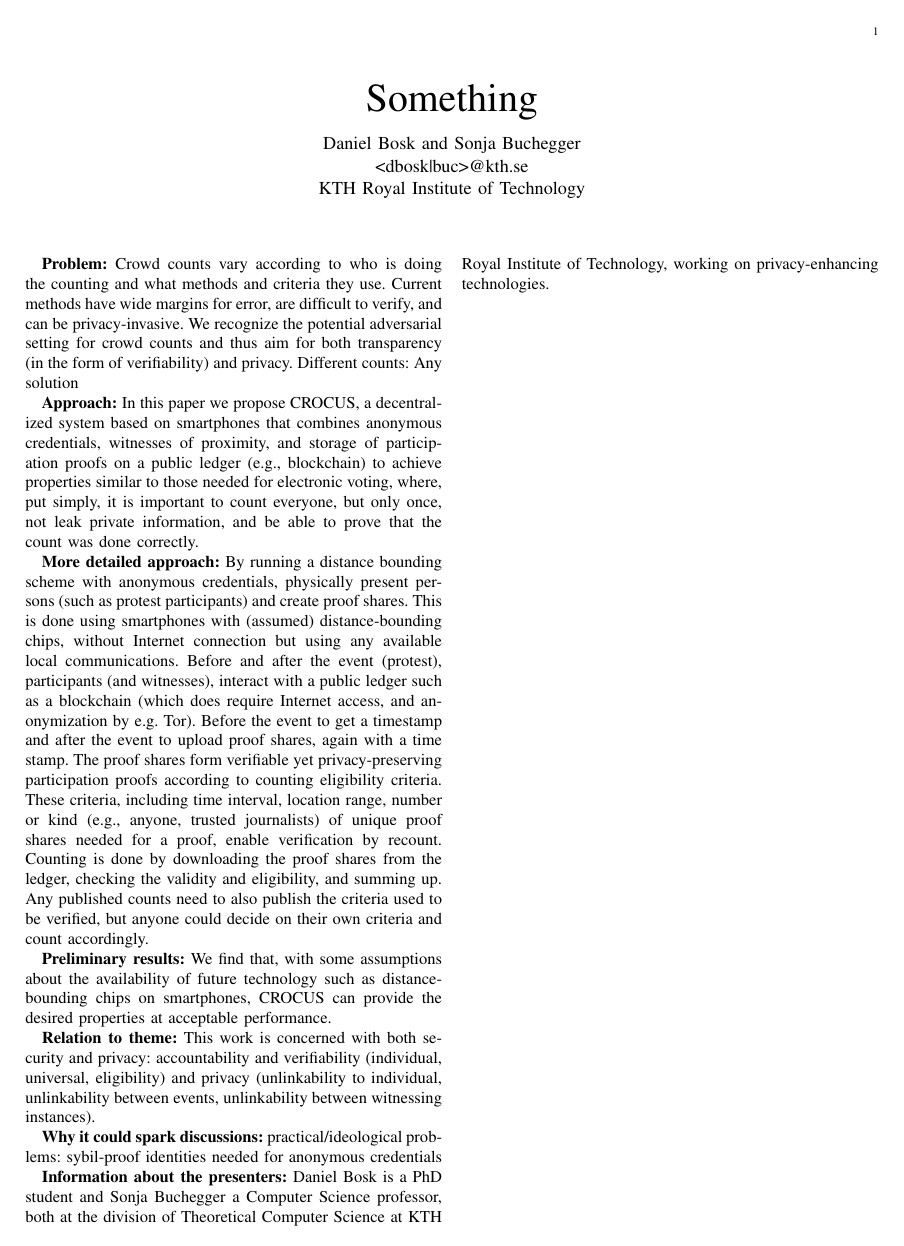
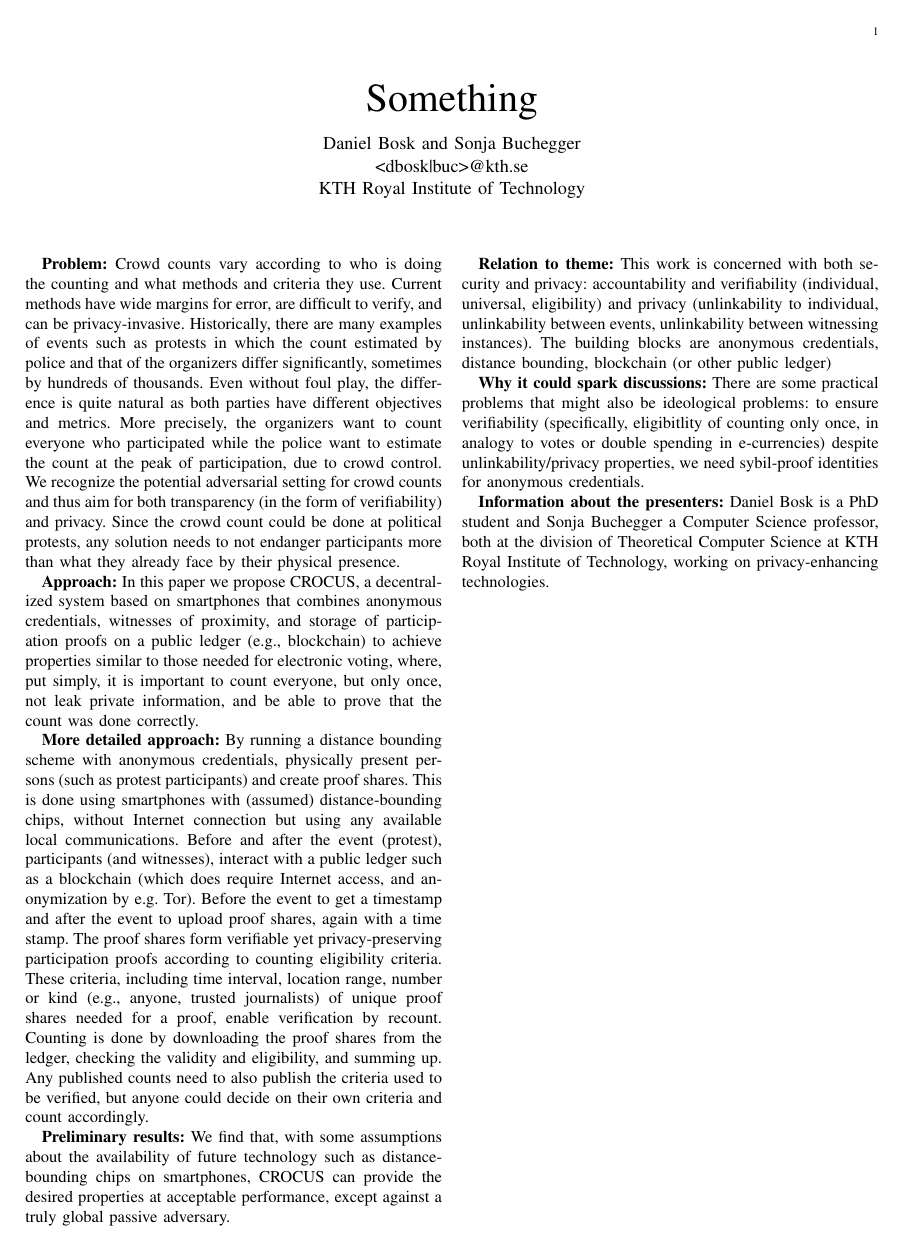
Before and after one commit to dbosk/crocus, a LaTeX paper (cysep-eurosp/notes.tex, which reads cysep-eurosp/abstract.tex): the whole page. Compiled offline with pdfLaTeX.

Commit message:
some more text

```diff
--- a/cysep-eurosp/abstract.tex
+++ b/cysep-eurosp/abstract.tex
@@ -13,10 +13,20 @@
 \textbf{Problem:}
 Crowd counts vary according to who is doing the counting and what
 methods and criteria they use. Current methods have wide margins for
-error, are difficult to verify, and can be privacy-invasive. We
+error, are difficult to verify, and can be
+privacy-invasive. Historically, there are many examples of events such
+as protests in which the count estimated by police and that of the
+organizers differ significantly, sometimes by hundreds of
+thousands. Even without foul play, the difference is quite natural as
+both parties have different objectives and metrics. More precisely,
+the organizers want to count everyone who participated while the
+police want to estimate the count at the peak of participation, due to
+crowd control. We
 recognize the potential adversarial setting for crowd counts and thus
 aim for both transparency (in the form of verifiability) and
-privacy. Different counts: Any solution
+privacy. Since the crowd count could be done at political protests,
+any solution needs to not endanger participants more than what they
+already face by their physical presence.
 
 \textbf{Approach:}
  In this paper we propose CROCUS, a decentralized system based on
@@ -50,17 +60,22 @@ their own criteria and count accordingly.
 \textbf{Preliminary results:} We find that, with some
  assumptions about the availability of future technology such as
  distance-bounding chips on smartphones, CROCUS can provide the
- desired properties at acceptable performance.
+ desired properties at acceptable performance, except against a truly
+ global passive adversary.
 
 \textbf{Relation to theme:} This work is concerned with both security
 and privacy: accountability and verifiability (individual, universal, eligibility) and
 privacy (unlinkability to individual, unlinkability between events,
-unlinkability between witnessing instances).
+unlinkability between witnessing instances). The building blocks are
+anonymous credentials, distance bounding, blockchain (or other public ledger)
 
 
-\textbf{Why it could spark discussions:}
-practical/ideological problems: sybil-proof identities needed for anonymous
-credentials
+\textbf{Why it could spark discussions:} There are some practical
+problems that might also be ideological problems: to ensure
+verifiability (specifically, eligibitlity of counting only once, in
+analogy to votes or double spending in e-currencies) despite
+unlinkability/privacy properties, we need sybil-proof identities for
+anonymous credentials.
 
 \textbf{Information about the presenters:} Daniel Bosk is a PhD
 student and Sonja Buchegger a Computer Science professor, both at the
```
